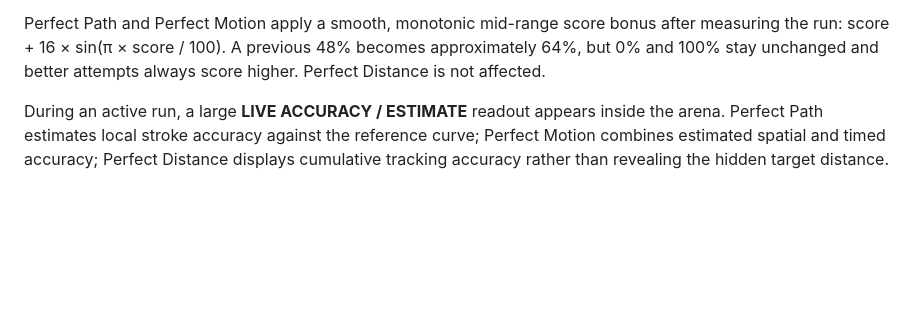
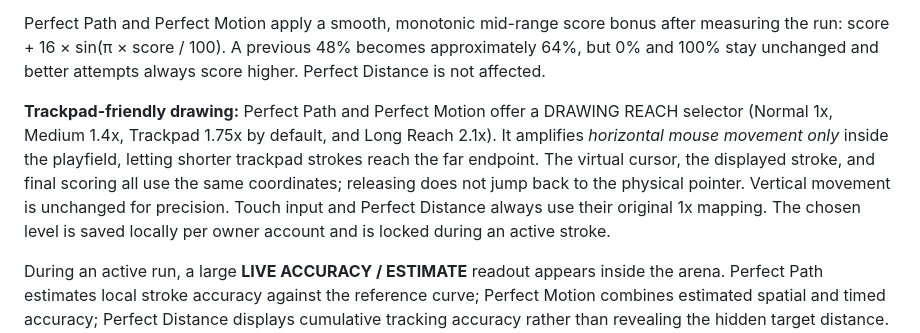
Before and after one commit to CriloGames/Crilo, a Markdown page: docs/test-games.md, the part around the change. Drawn GitHub-style; blank space fills up the shorter version.

Commit message:
Document trackpad reach options, scoring consistency and touch controls

```diff
--- a/docs/test-games.md
+++ b/docs/test-games.md
@@ -39,6 +39,16 @@ A previous 48% becomes approximately 64%, but 0% and 100% stay
 unchanged and better attempts always score higher. Perfect Distance is
 not affected.
 
+**Trackpad-friendly drawing:** Perfect Path and Perfect Motion offer a DRAWING
+REACH selector (Normal 1x, Medium 1.4x, Trackpad 1.75x by default, and
+Long Reach 2.1x). It amplifies *horizontal mouse movement only* inside
+the playfield, letting shorter trackpad strokes reach the far endpoint.
+The virtual cursor, the displayed stroke, and final scoring all use the
+same coordinates; releasing does not jump back to the physical pointer.
+Vertical movement is unchanged for precision. Touch input and Perfect
+Distance always use their original 1x mapping. The chosen level is saved
+locally per owner account and is locked during an active stroke.
+
 During an active run, a large **LIVE ACCURACY / ESTIMATE** readout
 appears inside the arena. Perfect Path estimates local stroke accuracy against
 the reference curve; Perfect Motion combines estimated spatial and timed
```
